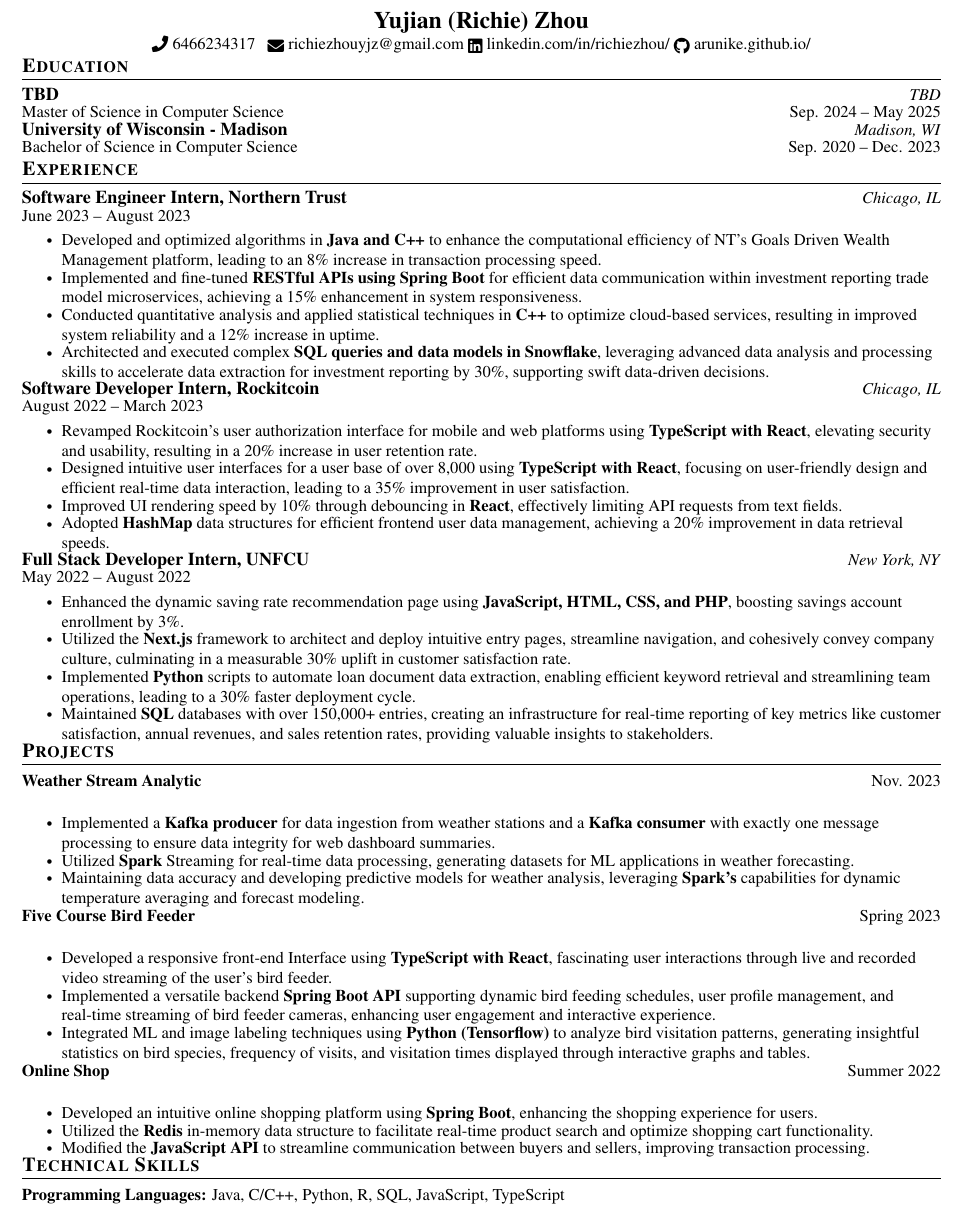
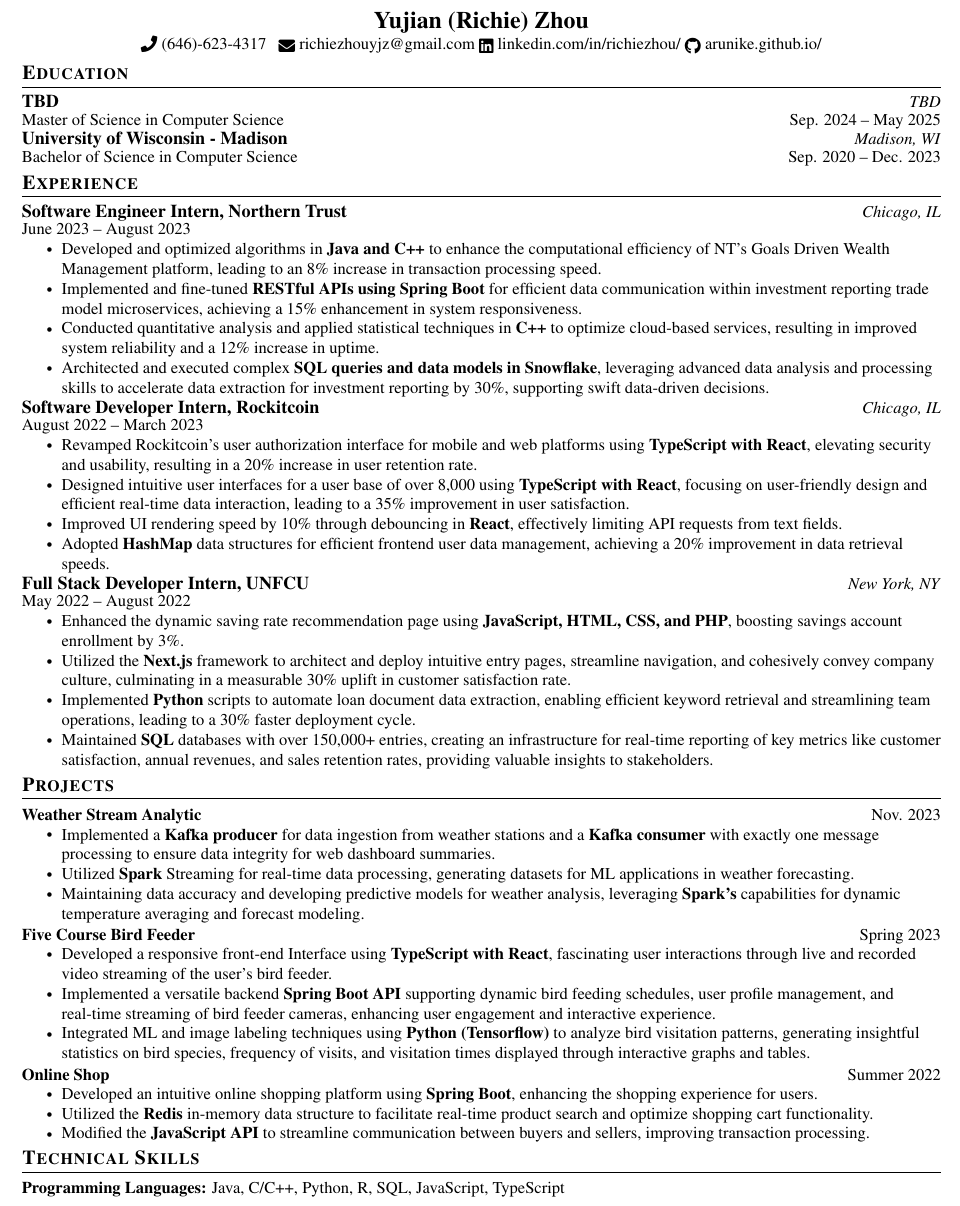
Before and after one commit to arunike/LaTex-Resume, a LaTeX CV (Richies_Resume_Grad.tex): part of the page, cut so that both start at the same text. Compiled offline with pdfLaTeX.

Commit message:
updated spacing error

```diff
--- a/Richies_Resume_Grad.tex
+++ b/Richies_Resume_Grad.tex
@@ -89,11 +89,17 @@
 
 \newcommand{\resumeItemListStart} {
   \begin{itemize}
+  \vspace{-4pt}
 }
 
 \newcommand{\resumeItemListEnd} {
   \end{itemize}
   \vspace{-8pt}
+}
+
+\newcommand{\resumeProjectItemListStart} {
+  \begin{itemize}
+  \vspace{-15pt}
 }
 
 \renewcommand\labelitemi{$\vcenter{\hbox{\tiny$\bullet$}}$}
@@ -104,7 +110,7 @@
   %-------------------- Heading --------------------
   \begin{center}
     {\Large \textbf{Yujian (Richie) Zhou}} \\ \vspace{1pt}
-    \small \raisebox{-0.1\height}\faPhone\ 6466234317 ~
+    \small \raisebox{-0.1\height}\faPhone\ (646)-623-4317 ~
     \href{mailto:richiezhouyjz@gmail.com}{\raisebox{-0.2\height}\faEnvelope\ {richiezhouyjz@gmail.com}}
     \href{https://www.linkedin.com/in/richiezhou/}{\raisebox{-0.2\height}\faLinkedin\ {linkedin.com/in/richiezhou/}}
     \href{https://arunike.github.io/}{\raisebox{-0.2\height}\faGithub\ {arunike.github.io/}}
@@ -122,7 +128,7 @@
           {\textbf{\href{https://cdis.wisc.edu/} {University of Wisconsin - Madison\vspace{-3pt}}}} {Madison, WI}
           {Bachelor of Science in Computer Science} {Sep. 2020 -- Dec. 2023}
     \resumeSubHeadingListEnd
-  \vspace{-5pt}
+  \vspace{-7pt}
 
   %-------------------- Experience --------------------
   \section{Experience}
@@ -164,7 +170,7 @@
     \resumeSubHeadingListStart
       \resumeProjectHeading
         {\textbf{\href{https://github.com/arunike/Weather-Stream-Analytic} {Weather Stream Analytic}}} {Nov. 2023}
-        \resumeItemListStart
+        \resumeProjectItemListStart
           \resumeItem{Implemented a \textbf{Kafka producer} for data ingestion from weather stations and a \textbf{Kafka consumer} with exactly one message processing to ensure data integrity for web dashboard summaries.}
           \resumeItem{Utilized \textbf{Spark} Streaming for real-time data processing, generating datasets for ML applications in weather forecasting.}
           \resumeItem{Maintaining data accuracy and developing predictive models for weather analysis, leveraging \textbf{Spark's} capabilities for dynamic temperature averaging and forecast modeling.}
@@ -172,7 +178,7 @@
 
       \resumeProjectHeading
         {\textbf{\href{https://github.com/arunike/Five-Course-Bird-Feeder-Frontend} {Five Course Bird Feeder}}} {Spring 2023}
-        \resumeItemListStart
+        \resumeProjectItemListStart
           \resumeItem{Developed a responsive front-end Interface using \textbf{TypeScript with React}, fascinating user interactions through live and recorded video streaming of the user's bird feeder.}
           \resumeItem{Implemented a versatile backend \textbf{Spring Boot API} supporting dynamic bird feeding schedules, user profile management, and real-time streaming of bird feeder cameras, enhancing user engagement and interactive experience.}
           \resumeItem{Integrated ML and image labeling techniques using \textbf{Python (Tensorflow)} to analyze bird visitation patterns, generating insightful statistics on bird species, frequency of visits, and visitation times displayed through interactive graphs and tables.}
@@ -180,7 +186,7 @@
 
       \resumeProjectHeading
       {\textbf{\href{https://github.com/arunike/} {Online Shop}}} {Summer 2022}
-      \resumeItemListStart
+      \resumeProjectItemListStart
         \resumeItem{Developed an intuitive online shopping platform using \textbf{Spring Boot}, enhancing the shopping experience for users.}
         \resumeItem{Utilized the \textbf{Redis} in-memory data structure to facilitate real-time product search and optimize shopping cart functionality.}
         \resumeItem{Modified the \textbf{JavaScript API} to streamline communication between buyers and sellers, improving transaction processing.}
```
Also changed, not shown: Richies_Resume_Grad.pdf.
